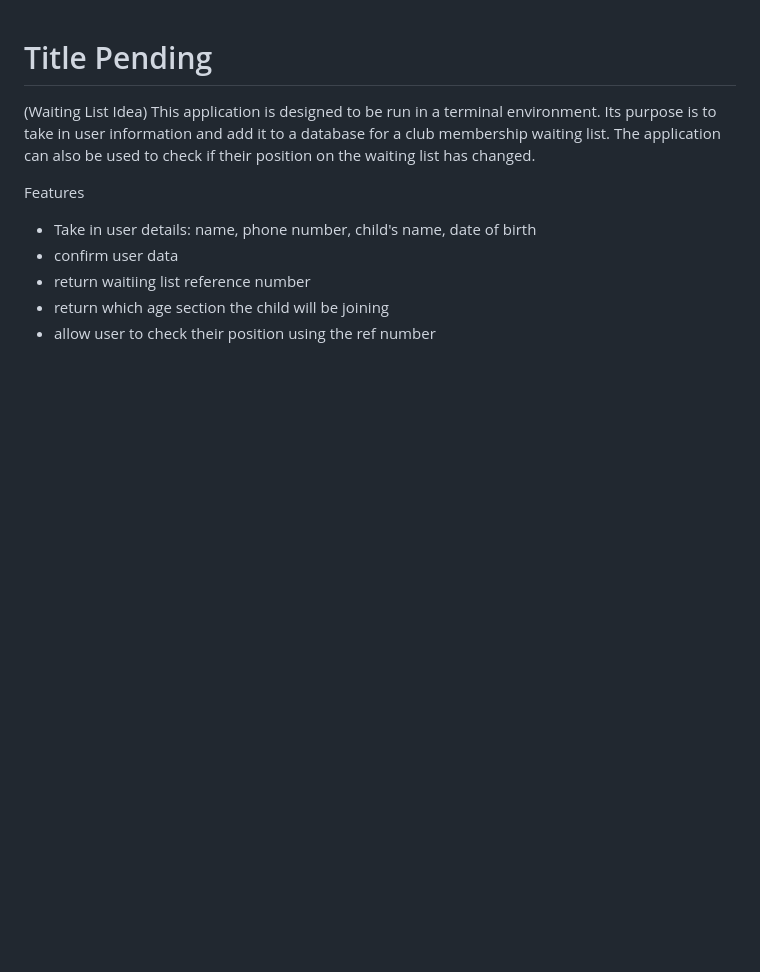
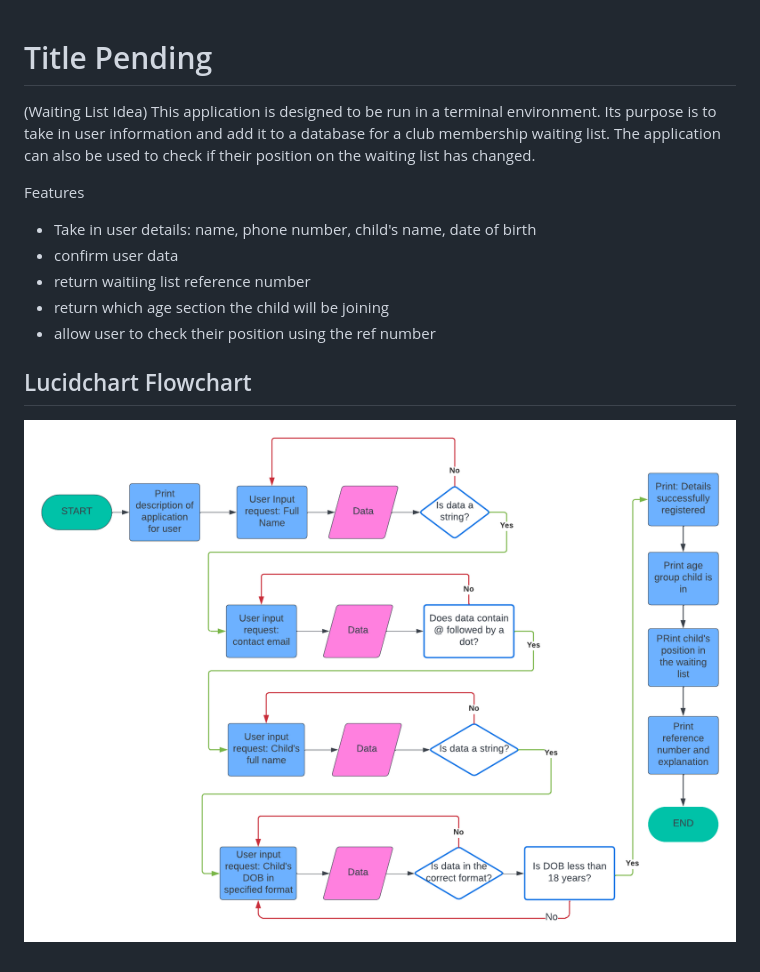
Before and after one commit to simonhw/middle-earth-champion, a Markdown page: README.md, the part around the change. GitHub-like rendering; pictures changed too: assets/images/readme/flowchart_v1.png (added); blank space fills up the shorter version.

Commit message:
Doc: Add flowchart to readme.

```diff
--- a/README.md
+++ b/README.md
@@ -9,3 +9,7 @@ Features
 - return waitiing list reference number
 - return which age section the child will be joining
 - allow user to check their position using the ref number
+
+## Lucidchart Flowchart
+
+![Lucidchart flowchart version 1](assets/images/readme/flowchart_v1.png)
```
